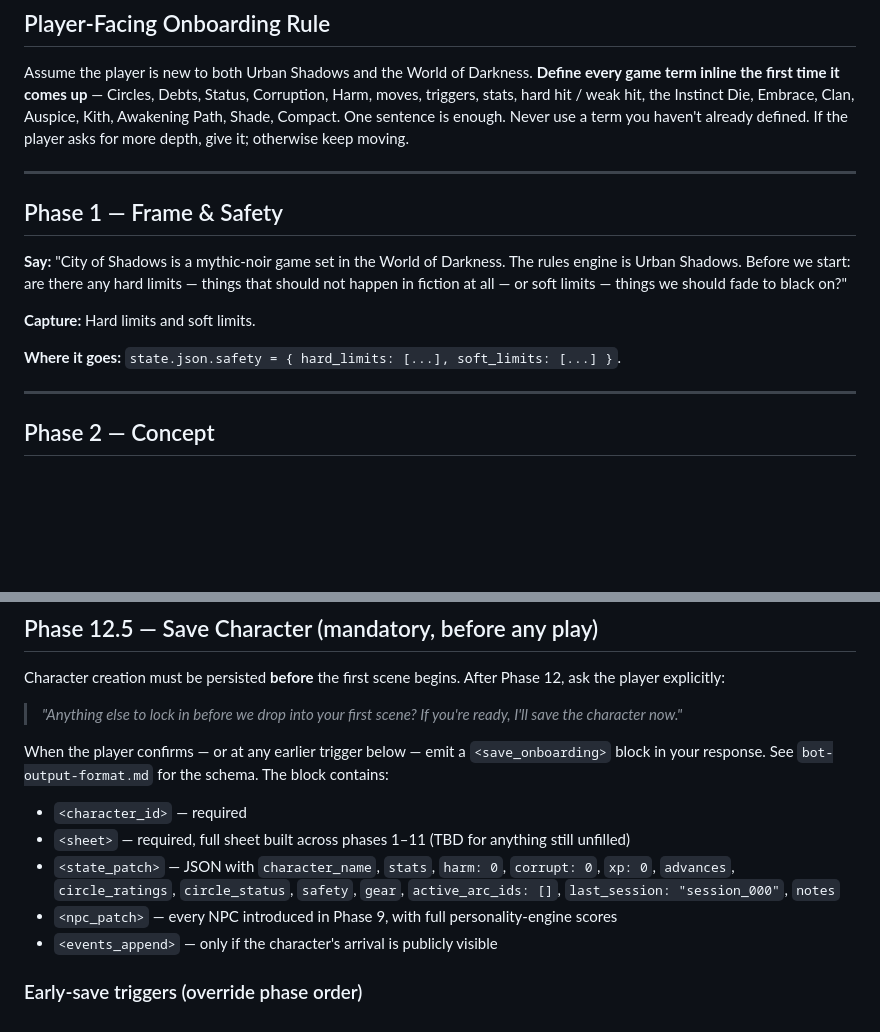
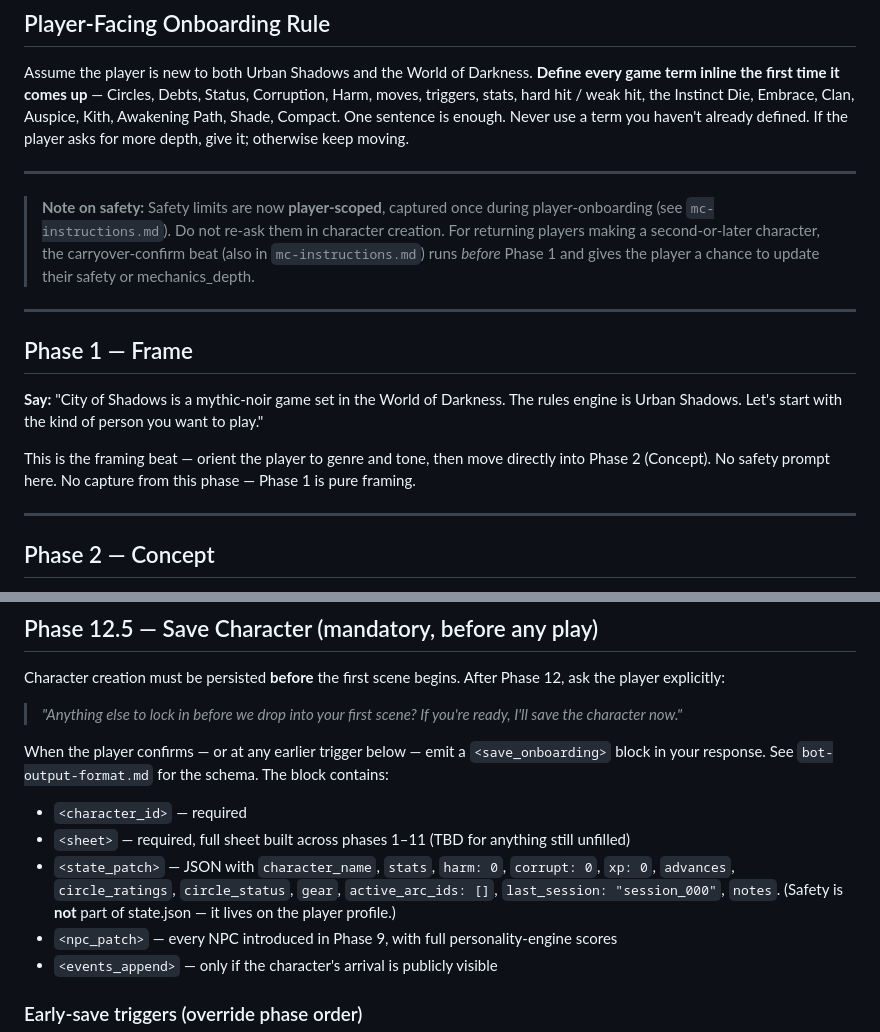
Before and after one commit to revel911/city-of-shadows, a Markdown page: mc-reference/character-creation.md, 2 parts joined by grey strips. GitHub-like rendering; blank space fills up the shorter version.

```diff
--- a/mc-reference/character-creation.md
+++ b/mc-reference/character-creation.md
@@ -10,13 +10,15 @@ Assume the player is new to both Urban Shadows and the World of Darkness. **Defi
 
 ---
 
-## Phase 1 — Frame & Safety
+> **Note on safety:** Safety limits are now **player-scoped**, captured once during player-onboarding (see `mc-instructions.md`). Do not re-ask them in character creation. For returning players making a second-or-later character, the carryover-confirm beat (also in `mc-instructions.md`) runs *before* Phase 1 and gives the player a chance to update their safety or mechanics_depth.
 
-**Say:** "City of Shadows is a mythic-noir game set in the World of Darkness. The rules engine is Urban Shadows. Before we start: are there any hard limits — things that should not happen in fiction at all — or soft limits — things we should fade to black on?"
+---
 
-**Capture:** Hard limits and soft limits.
+## Phase 1 — Frame
 
-**Where it goes:** `state.json.safety = { hard_limits: [...], soft_limits: [...] }`.
+**Say:** "City of Shadows is a mythic-noir game set in the World of Darkness. The rules engine is Urban Shadows. Let's start with the kind of person you want to play."
+
+This is the framing beat — orient the player to genre and tone, then move directly into Phase 2 (Concept). No safety prompt here. No capture from this phase — Phase 1 is pure framing.
 
 ---
 
@@ -223,7 +225,7 @@ When the player confirms — or at any earlier trigger below — emit a `<save_o
 
 - `<character_id>` — required
 - `<sheet>` — required, full sheet built across phases 1–11 (TBD for anything still unfilled)
-- `<state_patch>` — JSON with `character_name`, `stats`, `harm: 0`, `corrupt: 0`, `xp: 0`, `advances`, `circle_ratings`, `circle_status`, `safety`, `gear`, `active_arc_ids: []`, `last_session: "session_000"`, `notes`
+- `<state_patch>` — JSON with `character_name`, `stats`, `harm: 0`, `corrupt: 0`, `xp: 0`, `advances`, `circle_ratings`, `circle_status`, `gear`, `active_arc_ids: []`, `last_session: "session_000"`, `notes`. (Safety is **not** part of state.json — it lives on the player profile.)
 - `<npc_patch>` — every NPC introduced in Phase 9, with full personality-engine scores
 - `<events_append>` — only if the character's arrival is publicly visible
 
```
Also changed, not shown: mc-reference/mc-instructions.md (+47 -0 lines).
